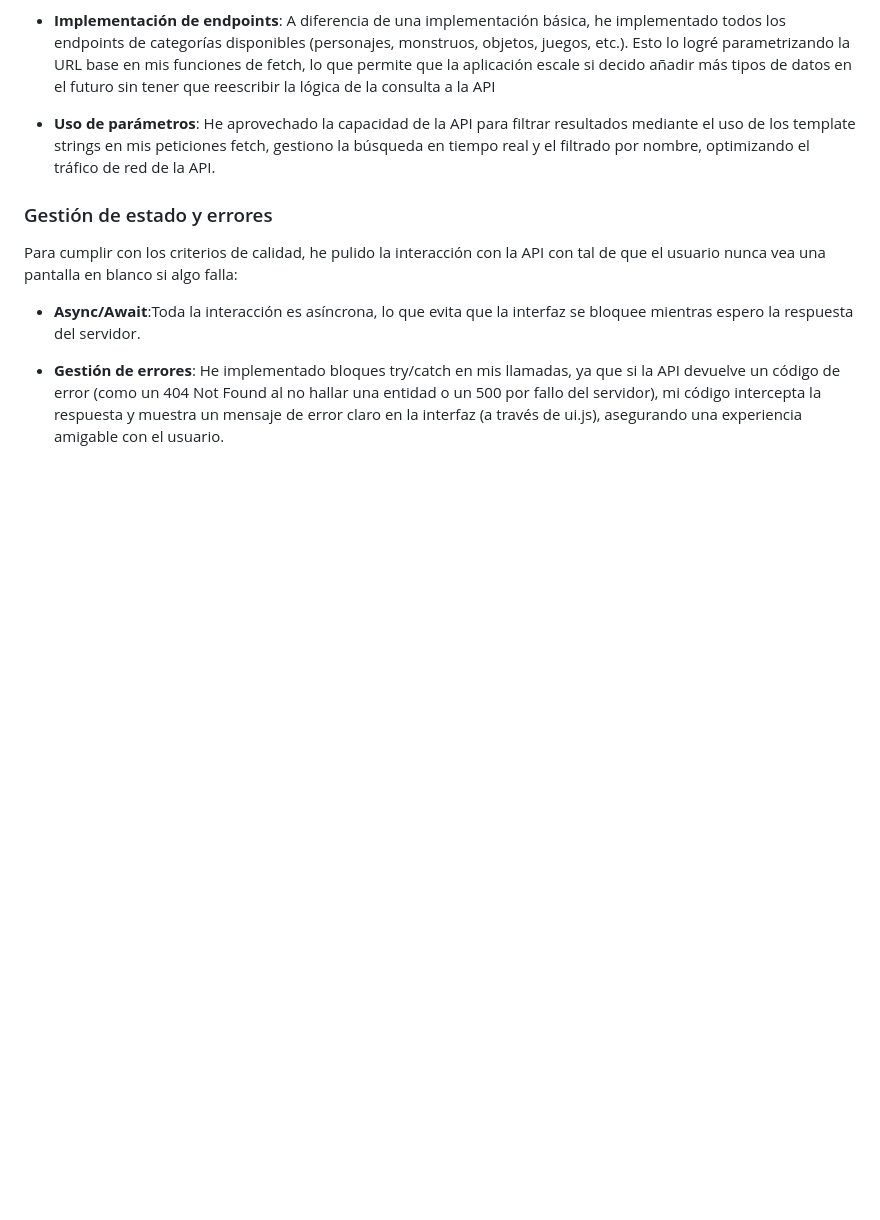
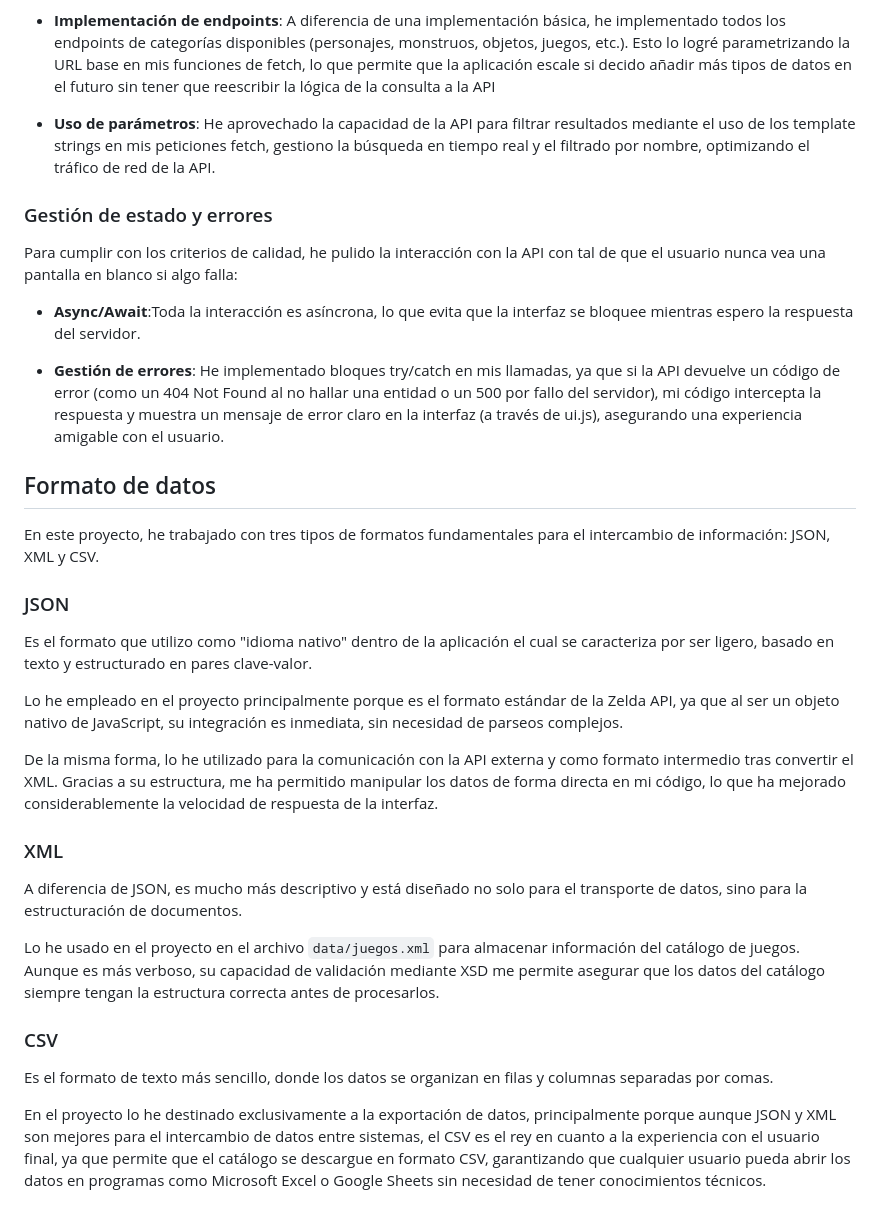
Before and after one commit to ifonlob/EnciclopediaHyrule, a Markdown page: README.md, the part around the change. Rendered like a GitHub page; blank space fills up the shorter version.

Commit message:
Apartado Formato de datos terminado

```diff
--- a/README.md
+++ b/README.md
@@ -122,3 +122,33 @@ Para cumplir con los criterios de calidad, he pulido la interacción con la API
 
 - **Gestión de errores**: He implementado bloques try/catch en mis llamadas, ya que si la API devuelve un código de error (como un 404 Not Found al no hallar una entidad o un 500 por fallo del servidor),
 mi código intercepta la respuesta y muestra un mensaje de error claro en la interfaz (a través de ui.js), asegurando una experiencia amigable con el usuario.
+
+## Formato de datos
+
+En este proyecto, he trabajado con tres tipos de formatos fundamentales para el intercambio de información: JSON, XML y CSV.
+
+### JSON
+
+Es el formato que utilizo como "idioma nativo" dentro de la aplicación el cual se caracteriza por ser ligero, basado en texto y estructurado en pares clave-valor.
+
+Lo he empleado en el proyecto principalmente porque es el formato estándar de la Zelda API, ya que al ser un objeto nativo de JavaScript, su integración es inmediata, sin necesidad de parseos complejos.
+
+De la misma forma, lo he utilizado para la comunicación con la API externa y como formato intermedio tras convertir el XML.
+Gracias a su estructura, me ha permitido manipular los datos de forma directa en mi código, lo que ha mejorado considerablemente la velocidad de respuesta de la interfaz.
+
+### XML
+
+A diferencia de JSON, es mucho más descriptivo y está diseñado no solo para el transporte de datos, sino para la estructuración de documentos.
+
+Lo he usado en el proyecto en el archivo `data/juegos.xml` para almacenar información del catálogo de juegos.
+Aunque es más verboso, su capacidad de validación mediante XSD me permite asegurar que los datos del catálogo siempre tengan
+la estructura correcta antes de procesarlos.
+
+### CSV
+
+Es el formato de texto más sencillo, donde los datos se organizan en filas y columnas separadas por comas.
+
+En el proyecto lo he destinado exclusivamente a la exportación de datos, principalmente porque aunque JSON y XML son mejores
+para el intercambio de datos entre sistemas, el CSV es el rey en cuanto a la experiencia con el usuario final, ya que permite que el
+catálogo se descargue en formato CSV, garantizando que cualquier usuario pueda abrir los datos en programas como Microsoft Excel o Google Sheets sin
+necesidad de tener conocimientos técnicos.
```
